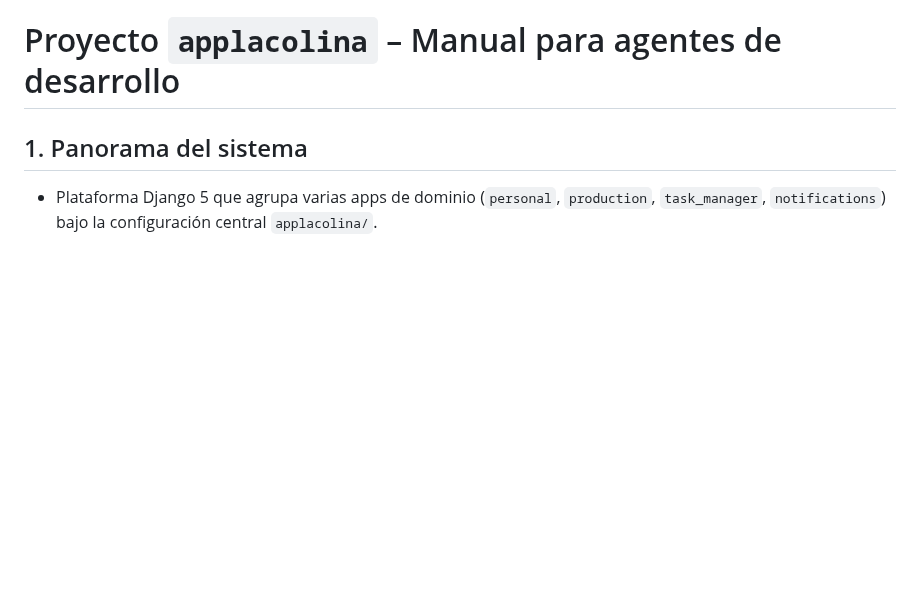
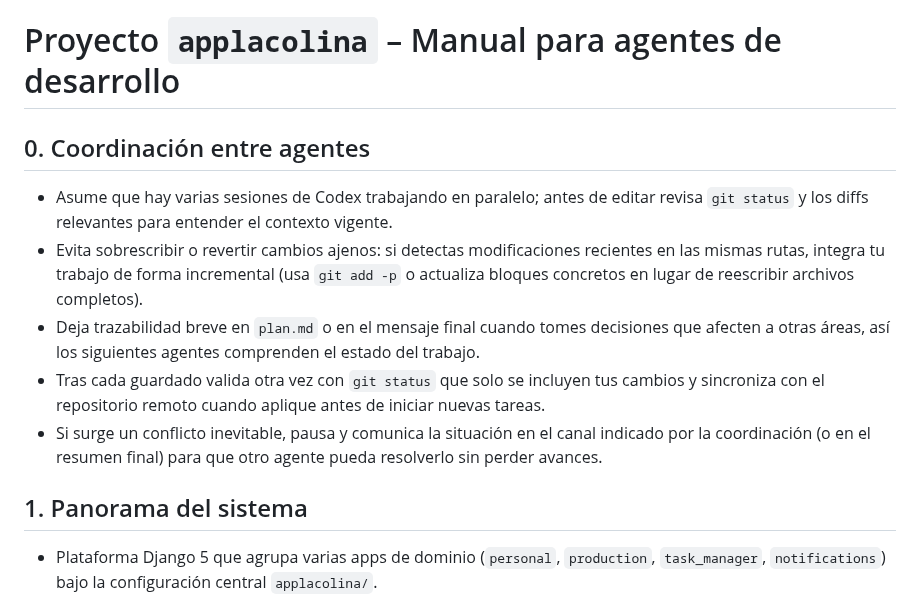
Before and after one commit to jotik23/applacolina, a Markdown page: agents.md, the part around the change. Drawn GitHub-style; blank space fills up the shorter version.

Commit message:
agents update.

```diff
--- a/agents.md
+++ b/agents.md
@@ -1,4 +1,11 @@
 # Proyecto `applacolina` – Manual para agentes de desarrollo
+
+## 0. Coordinación entre agentes
+- Asume que hay varias sesiones de Codex trabajando en paralelo; antes de editar revisa `git status` y los diffs relevantes para entender el contexto vigente.
+- Evita sobrescribir o revertir cambios ajenos: si detectas modificaciones recientes en las mismas rutas, integra tu trabajo de forma incremental (usa `git add -p` o actualiza bloques concretos en lugar de reescribir archivos completos).
+- Deja trazabilidad breve en `plan.md` o en el mensaje final cuando tomes decisiones que afecten a otras áreas, así los siguientes agentes comprenden el estado del trabajo.
+- Tras cada guardado valida otra vez con `git status` que solo se incluyen tus cambios y sincroniza con el repositorio remoto cuando aplique antes de iniciar nuevas tareas.
+- Si surge un conflicto inevitable, pausa y comunica la situación en el canal indicado por la coordinación (o en el resumen final) para que otro agente pueda resolverlo sin perder avances.
 
 ## 1. Panorama del sistema
 - Plataforma Django 5 que agrupa varias apps de dominio (`personal`, `production`, `task_manager`, `notifications`) bajo la configuración central `applacolina/`.
```
